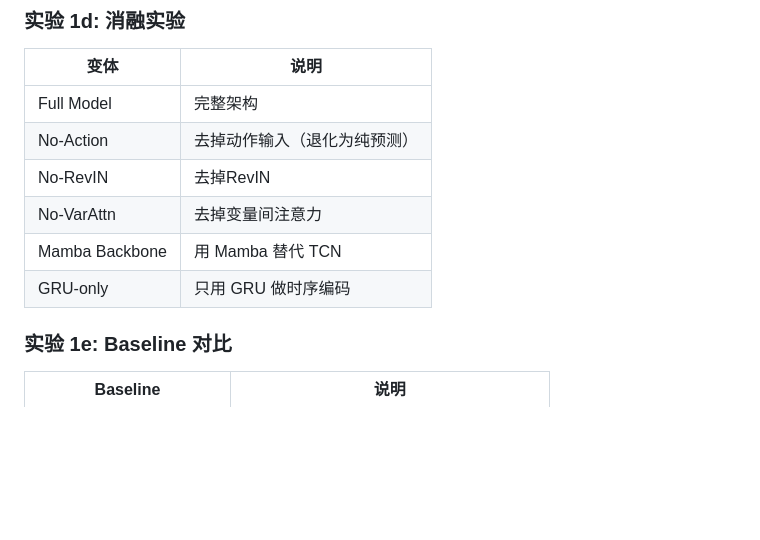
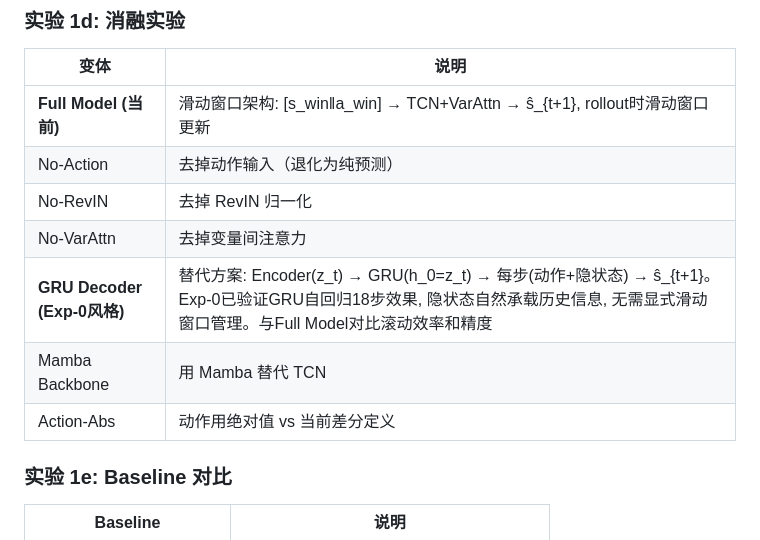
Before and after one commit to bluster01/thermal-world-model, a Markdown page: docs/experiment_design.md, the part around the change. Rendered like a GitHub page; blank space fills up the shorter version.

Commit message:
docs: add GRU Decoder (Exp-0 style) as ablation variant in experiment 1d

```diff
--- a/docs/experiment_design.md
+++ b/docs/experiment_design.md
@@ -85,12 +85,13 @@ World Model:
 ### 实验 1d: 消融实验
 | 变体 | 说明 |
 |------|------|
-| Full Model | 完整架构 |
+| **Full Model (当前)** | 滑动窗口架构: [s_win‖a_win] → TCN+VarAttn → ŝ_{t+1}, rollout时滑动窗口更新 |
 | No-Action | 去掉动作输入（退化为纯预测） |
-| No-RevIN | 去掉RevIN |
+| No-RevIN | 去掉 RevIN 归一化 |
 | No-VarAttn | 去掉变量间注意力 |
+| **GRU Decoder (Exp-0风格)** | 替代方案: Encoder(z_t) → GRU(h_0=z_t) → 每步(动作+隐状态) → ŝ_{t+1}。Exp-0已验证GRU自回归18步效果, 隐状态自然承载历史信息, 无需显式滑动窗口管理。与Full Model对比滚动效率和精度 |
 | Mamba Backbone | 用 Mamba 替代 TCN |
-| GRU-only | 只用 GRU 做时序编码 |
+| Action-Abs | 动作用绝对值 vs 当前差分定义 |
 
 ### 实验 1e: Baseline 对比
 | Baseline | 说明 |
```
